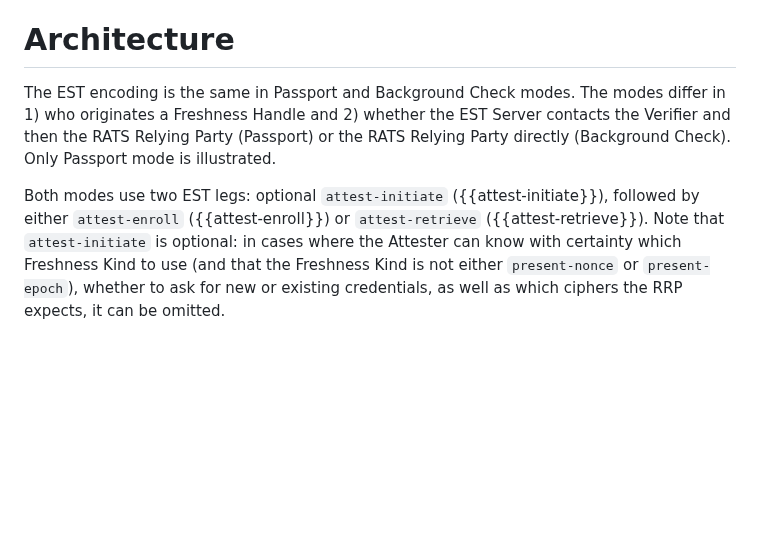
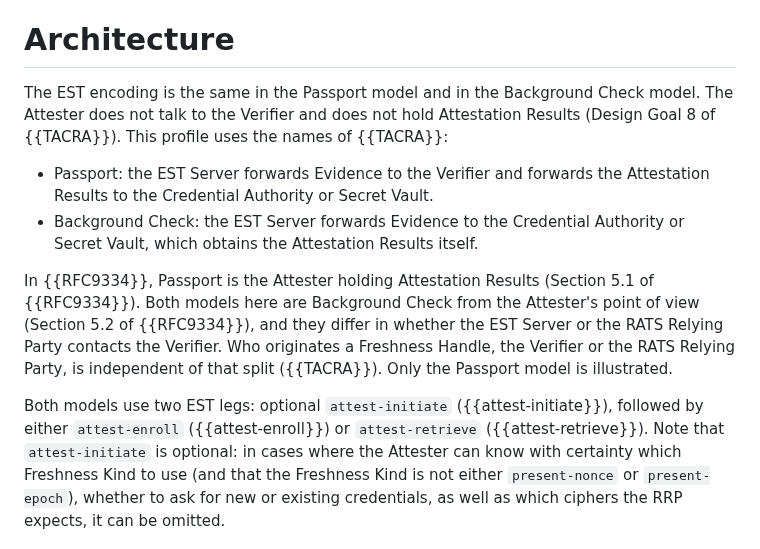
Before and after one commit to TheBankster/lamps-tacra-est, a Markdown page: draft-novak-lamps-tacra-est.md, the part around the change. GitHub-like rendering; blank space fills up the shorter version.

Commit message:
Architecture: Passport and Background Check here against the models of RFC 9334 (#18)
Signed-off-by: Serhii Nikolaichuk <nikolaichuk.s.f@gmail.com>

```diff
--- a/draft-novak-lamps-tacra-est.md
+++ b/draft-novak-lamps-tacra-est.md
@@ -159,11 +159,19 @@ Two modes are defined:
 
 # Architecture
 
-The EST encoding is the same in Passport and Background Check modes.
-The modes differ in 1) who originates a Freshness Handle and 2) whether the EST Server contacts the Verifier and then the RATS Relying Party (Passport) or the RATS Relying Party directly (Background Check).
-Only Passport mode is illustrated.
+The EST encoding is the same in the Passport model and in the Background Check model.
+The Attester does not talk to the Verifier and does not hold Attestation Results (Design Goal 8 of {{TACRA}}).
+This profile uses the names of {{TACRA}}:
 
-Both modes use two EST legs: optional `attest-initiate` ({{attest-initiate}}), followed by either `attest-enroll` ({{attest-enroll}}) or `attest-retrieve` ({{attest-retrieve}}).
+* Passport: the EST Server forwards Evidence to the Verifier and forwards the Attestation Results to the Credential Authority or Secret Vault.
+* Background Check: the EST Server forwards Evidence to the Credential Authority or Secret Vault, which obtains the Attestation Results itself.
+
+In {{RFC9334}}, Passport is the Attester holding Attestation Results (Section 5.1 of {{RFC9334}}).
+Both models here are Background Check from the Attester's point of view (Section 5.2 of {{RFC9334}}), and they differ in whether the EST Server or the RATS Relying Party contacts the Verifier.
+Who originates a Freshness Handle, the Verifier or the RATS Relying Party, is independent of that split ({{TACRA}}).
+Only the Passport model is illustrated.
+
+Both models use two EST legs: optional `attest-initiate` ({{attest-initiate}}), followed by either `attest-enroll` ({{attest-enroll}}) or `attest-retrieve` ({{attest-retrieve}}).
 Note that `attest-initiate` is optional: in cases where the Attester can know with certainty which Freshness Kind to use (and that the Freshness Kind is not either `present-nonce` or `present-epoch`), whether to ask for new or existing credentials, as well as which ciphers the RRP expects, it can be omitted.
 
 Neither EST Client nor EST Server has a RATS role.
```
